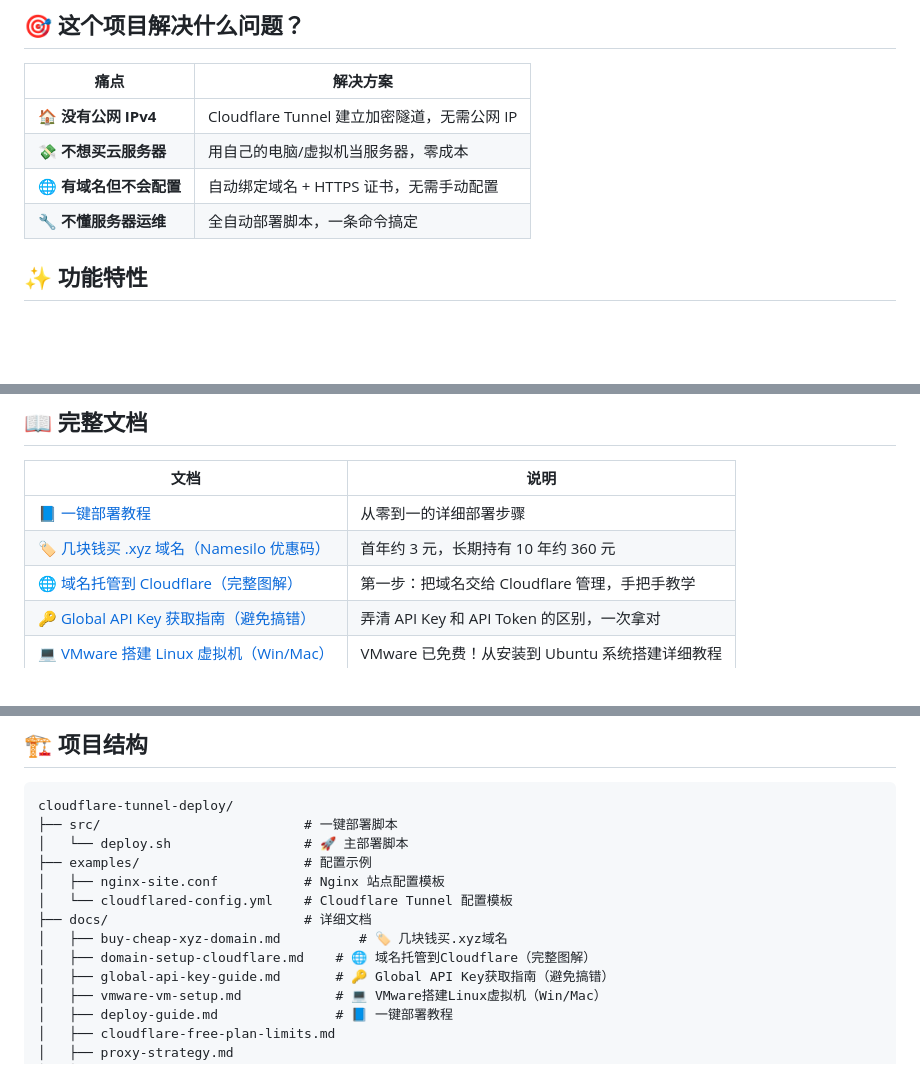
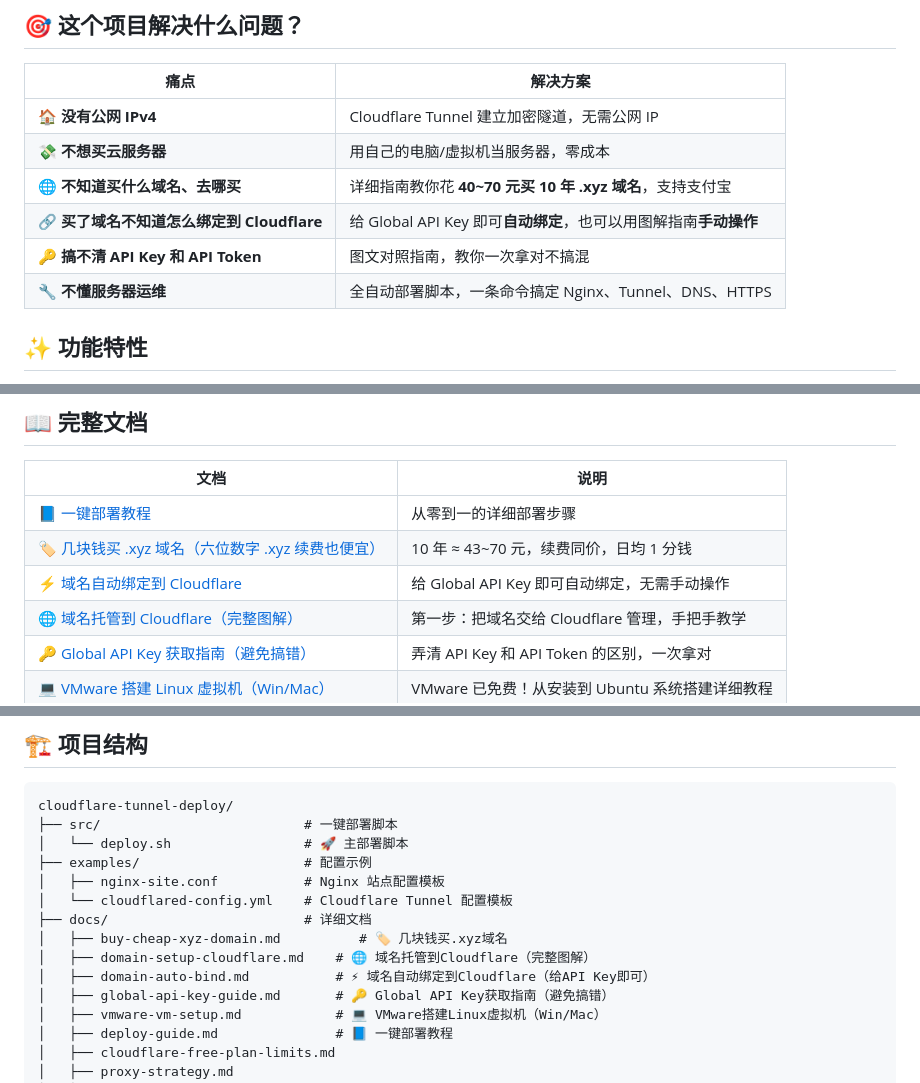
Before and after one commit to chacesclaw/cloudflare-tunnel-deploy, a Markdown page: README.md, 3 parts joined by grey strips. Drawn GitHub-style; blank space fills up the shorter version.

```diff
--- a/README.md
+++ b/README.md
@@ -36,8 +36,10 @@
 |------|---------|
 | 🏠 **没有公网 IPv4** | Cloudflare Tunnel 建立加密隧道，无需公网 IP |
 | 💸 **不想买云服务器** | 用自己的电脑/虚拟机当服务器，零成本 |
-| 🌐 **有域名但不会配置** | 自动绑定域名 + HTTPS 证书，无需手动配置 |
-| 🔧 **不懂服务器运维** | 全自动部署脚本，一条命令搞定 |
+| 🌐 **不知道买什么域名、去哪买** | 详细指南教你花 **40~70 元买 10 年 .xyz 域名**，支持支付宝 |
+| 🔗 **买了域名不知道怎么绑定到 Cloudflare** | 给 Global API Key 即可**自动绑定**，也可以用图解指南**手动操作** |
+| 🔑 **搞不清 API Key 和 API Token** | 图文对照指南，教你一次拿对不搞混 |
+| 🔧 **不懂服务器运维** | 全自动部署脚本，一条命令搞定 Nginx、Tunnel、DNS、HTTPS |
 
 ## ✨ 功能特性
 
@@ -87,7 +89,8 @@ curl -sSL https://raw.githubusercontent.com/chacesclaw/cloudflare-tunnel-deploy/
 | 文档 | 说明 |
 |------|------|
 | [📘 一键部署教程](./docs/deploy-guide.md) | 从零到一的详细部署步骤 |
-| [🏷️ 几块钱买 .xyz 域名（Namesilo 优惠码）](./docs/buy-cheap-xyz-domain.md) | 首年约 3 元，长期持有 10 年约 360 元 |
+| [🏷️ 几块钱买 .xyz 域名（六位数字 .xyz 续费也便宜）](./docs/buy-cheap-xyz-domain.md) | 10 年 ≈ 43~70 元，续费同价，日均 1 分钱 |
+| [⚡ 域名自动绑定到 Cloudflare](./docs/domain-auto-bind.md) | 给 Global API Key 即可自动绑定，无需手动操作 |
 | [🌐 域名托管到 Cloudflare（完整图解）](./docs/domain-setup-cloudflare.md) | 第一步：把域名交给 Cloudflare 管理，手把手教学 |
 | [🔑 Global API Key 获取指南（避免搞错）](./docs/global-api-key-guide.md) | 弄清 API Key 和 API Token 的区别，一次拿对 |
 | [💻 VMware 搭建 Linux 虚拟机（Win/Mac）](./docs/vmware-vm-setup.md) | VMware 已免费！从安装到 Ubuntu 系统搭建详细教程 |
@@ -108,6 +111,7 @@ cloudflare-tunnel-deploy/
 ├── docs/                         # 详细文档
 │   ├── buy-cheap-xyz-domain.md          # 🏷️ 几块钱买.xyz域名
 │   ├── domain-setup-cloudflare.md    # 🌐 域名托管到Cloudflare（完整图解）
+│   ├── domain-auto-bind.md           # ⚡ 域名自动绑定到Cloudflare（给API Key即可）
 │   ├── global-api-key-guide.md       # 🔑 Global API Key获取指南（避免搞错）
 │   ├── vmware-vm-setup.md            # 💻 VMware搭建Linux虚拟机（Win/Mac）
 │   ├── deploy-guide.md               # 📘 一键部署教程
```
Also changed, not shown: docs/domain-auto-bind.md (added, +103 -0 lines).
